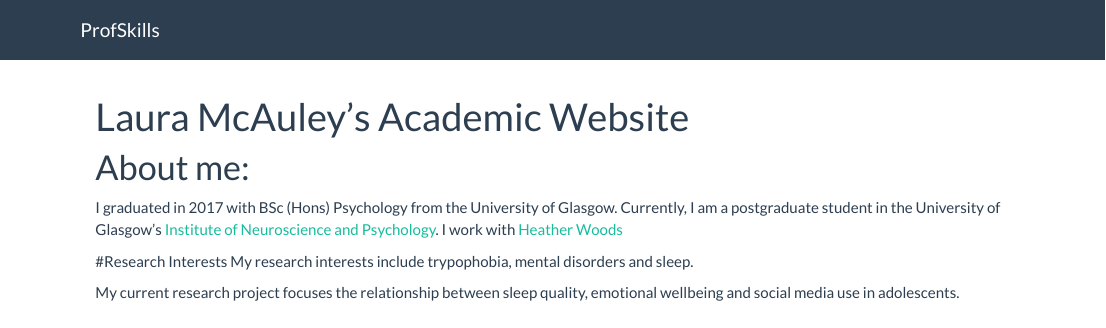
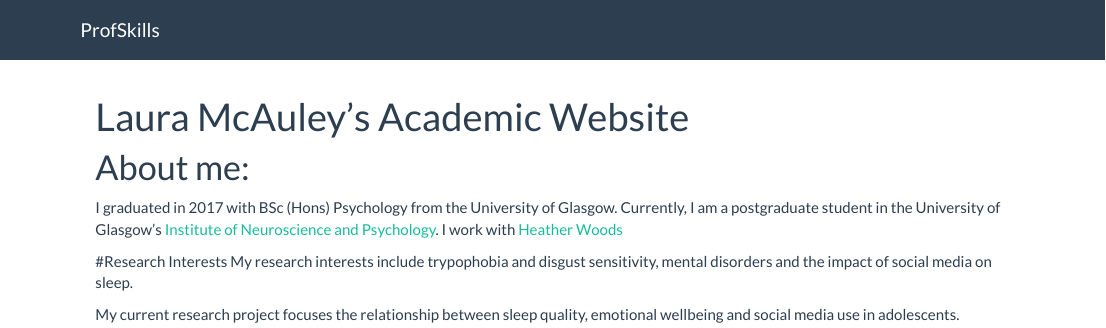
Before and after one commit to mcauleyl/mywebpage, an R Markdown document (index.Rmd): the page in a window 1100 px wide, from its top. Rendered offline with R 4.5, knitr and Pandoc, with nearby package versions.

Commit message:
Added site and index pages

```diff
--- a/index.Rmd
+++ b/index.Rmd
@@ -9,6 +9,6 @@ I graduated in 2017 with BSc (Hons) Psychology from the University of Glasgow. C
 I work with [Heather Woods](https://www.gla.ac.uk/schools/psychology/staff/heatherwoods)
 
 #Research Interests
-My research interests include trypophobia, mental disorders and sleep.
+My research interests include trypophobia and disgust sensitivity, mental disorders and the impact of social media on sleep.
 
 My current research project focuses the relationship between sleep quality, emotional wellbeing and social media use in adolescents.
```
